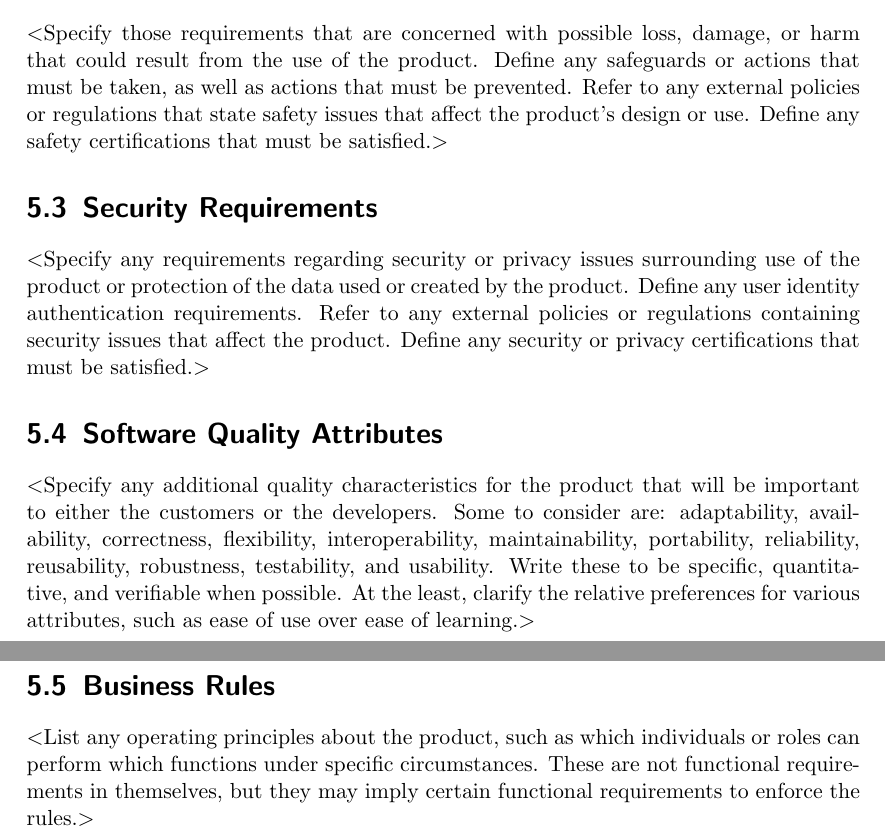
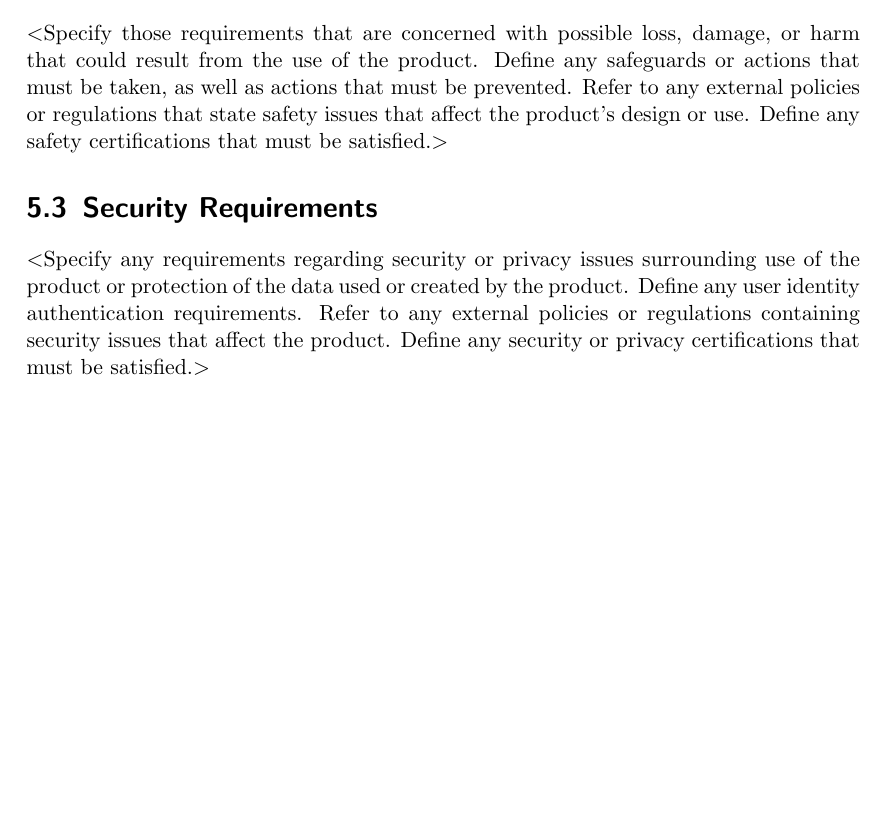
Before and after one commit to JpyChiu/DeepLearning-Final, a LaTeX document (document/srs_doc/srs.tex): two parts of pages 11 and 12 of 13 before the commit and part of page 11 of 11 after it, the two joined at a grey line, cut so that both start at the same text, the shorter picture padded with empty space. Compiled offline with pdfLaTeX.

Commit message:
Fix content

```diff
--- a/document/srs_doc/srs.tex
+++ b/document/srs_doc/srs.tex
@@ -235,17 +227,3 @@ any user identity authentication requirements. Refer to any external policies or
 regulations containing security issues that affect the product. Define any
 security or privacy certifications that must be satisfied.$>$
 
-\section{Software Quality Attributes}
-$<$Specify any additional quality characteristics for the product that will be
-important to either the customers or the developers. Some to consider are:
-adaptability, availability, correctness, flexibility, interoperability,
-maintainability, portability, reliability, reusability, robustness, testability,
-and usability. Write these to be specific, quantitative, and verifiable when
-possible. At the least, clarify the relative preferences for various attributes,
-such as ease of use over ease of learning.$>$
-
-\section{Business Rules}
-$<$List any operating principles about the product, such as which individuals or
-roles can perform which functions under specific circumstances. These are not
-functional requirements in themselves, but they may imply certain functional
-requirements to enforce the rules.$>$
```
Also changed, not shown: document/srs_doc/srs.pdf, document/srs_doc/srs.tex (31 more changed lines).
